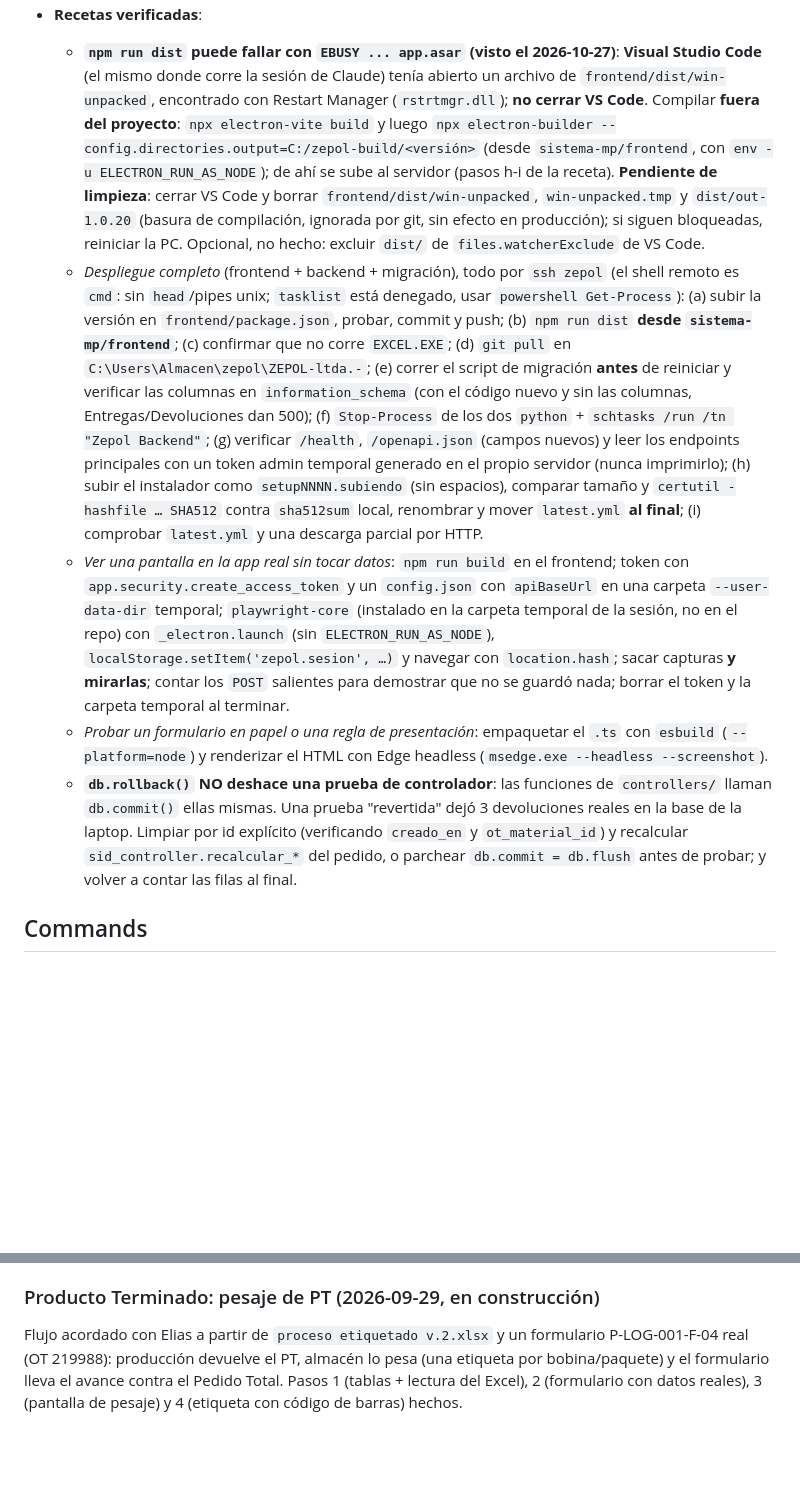
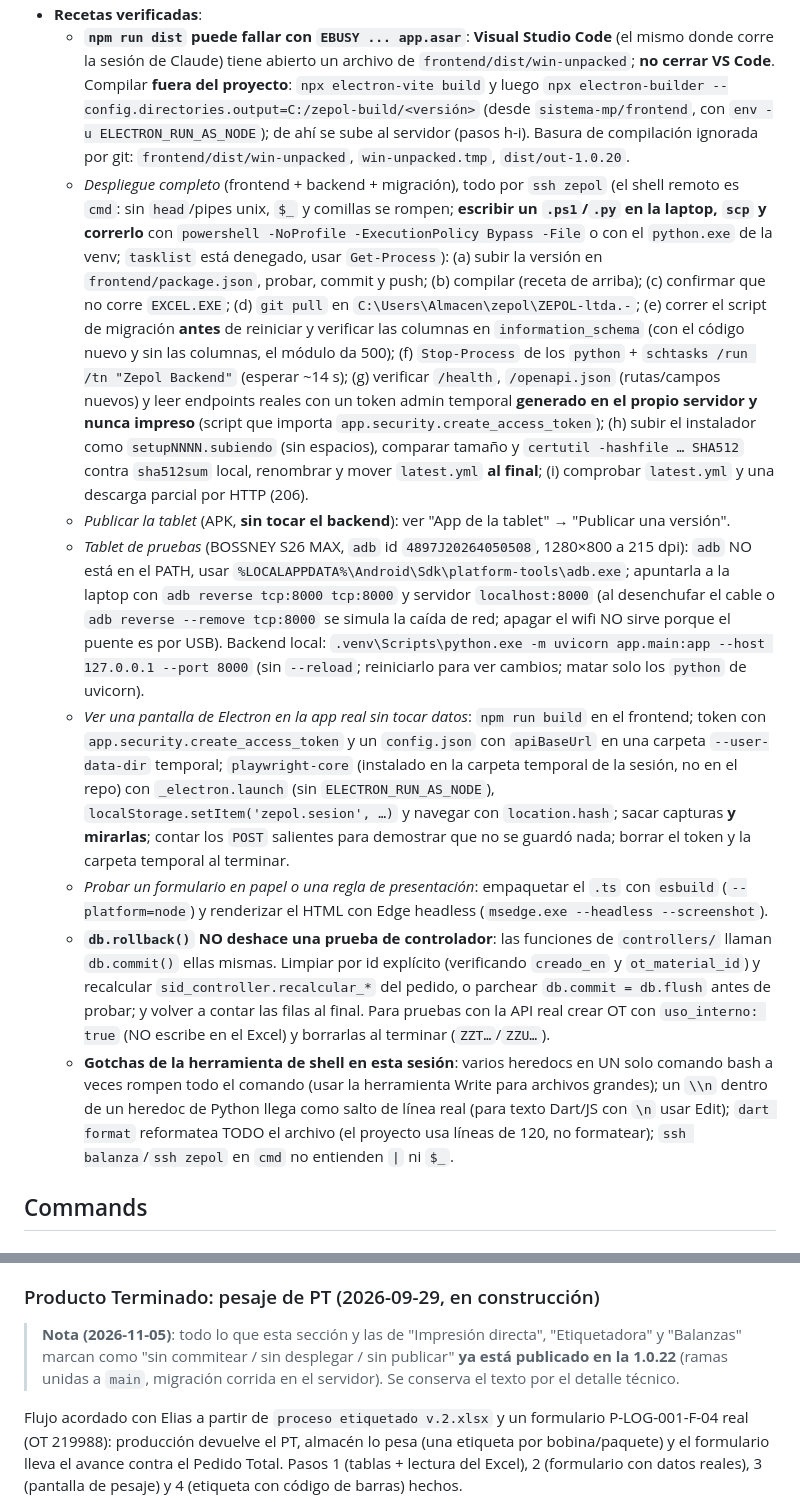
Before and after one commit to EliasDevOps-alt/ZEPOL-ltda.-, a Markdown page: CLAUDE.md, 2 parts joined by grey strips. Rendered like a GitHub page; blank space fills up the shorter version.

```diff
--- a/CLAUDE.md
+++ b/CLAUDE.md
@@ -47,9 +38,12 @@ Remote: `origin` → `https://github.com/EliasDevOps-alt/ZEPOL-ltda.-.git` (`mai
 - **Recetas verificadas**:
-  - **`npm run dist` puede fallar con `EBUSY ... app.asar` (visto el 2026-10-27)**: **Visual Studio Code** (el mismo donde corre la sesión de Claude) tenía abierto un archivo de `frontend/dist/win-unpacked`, encontrado con Restart Manager (`rstrtmgr.dll`); **no cerrar VS Code**. Compilar **fuera del proyecto**: `npx electron-vite build` y luego `npx electron-builder --config.directories.output=C:/zepol-build/<versión>` (desde `sistema-mp/frontend`, con `env -u ELECTRON_RUN_AS_NODE`); de ahí se sube al servidor (pasos h-i de la receta). **Pendiente de limpieza**: cerrar VS Code y borrar `frontend/dist/win-unpacked`, `win-unpacked.tmp` y `dist/out-1.0.20` (basura de compilación, ignorada por git, sin efecto en producción); si siguen bloqueadas, reiniciar la PC. Opcional, no hecho: excluir `dist/` de `files.watcherExclude` de VS Code.
-  - *Despliegue completo* (frontend + backend + migración), todo por `ssh zepol` (el shell remoto es `cmd`: sin `head`/pipes unix; `tasklist` está denegado, usar `powershell Get-Process`): (a) subir la versión en `frontend/package.json`, probar, commit y push; (b) `npm run dist` **desde `sistema-mp/frontend`**; (c) confirmar que no corre `EXCEL.EXE`; (d) `git pull` en `C:\Users\Almacen\zepol\ZEPOL-ltda.-`; (e) correr el script de migración **antes** de reiniciar y verificar las columnas en `information_schema` (con el código nuevo y sin las columnas, Entregas/Devoluciones dan 500); (f) `Stop-Process` de los dos `python` + `schtasks /run /tn "Zepol Backend"`; (g) verificar `/health`, `/openapi.json` (campos nuevos) y leer los endpoints principales con un token admin temporal generado en el propio servidor (nunca imprimirlo); (h) subir el instalador como `setupNNNN.subiendo` (sin espacios), comparar tamaño y `certutil -hashfile … SHA512` contra `sha512sum` local, renombrar y mover `latest.yml` **al final**; (i) comprobar `latest.yml` y una descarga parcial por HTTP.
-  - *Ver una pantalla en la app real sin tocar datos*: `npm run build` en el frontend; token con `app.security.create_access_token` y un `config.json` con `apiBaseUrl` en una carpeta `--user-data-dir` temporal; `playwright-core` (instalado en la carpeta temporal de la sesión, no en el repo) con `_electron.launch` (sin `ELECTRON_RUN_AS_NODE`), `localStorage.setItem('zepol.sesion', …)` y navegar con `location.hash`; sacar capturas **y mirarlas**; contar los `POST` salientes para demostrar que no se guardó nada; borrar el token y la carpeta temporal al terminar.
+  - **`npm run dist` puede fallar con `EBUSY ... app.asar`**: **Visual Studio Code** (el mismo donde corre la sesión de Claude) tiene abierto un archivo de `frontend/dist/win-unpacked`; **no cerrar VS Code**. Compilar **fuera del proyecto**: `npx electron-vite build` y luego `npx electron-builder --config.directories.output=C:/zepol-build/<versión>` (desde `sistema-mp/frontend`, con `env -u ELECTRON_RUN_AS_NODE`); de ahí se sube al servidor (pasos h-i). Basura de compilación ignorada por git: `frontend/dist/win-unpacked`, `win-unpacked.tmp`, `dist/out-1.0.20`.
+  - *Despliegue completo* (frontend + backend + migración), todo por `ssh zepol` (el shell remoto es `cmd`: sin `head`/pipes unix, `$_` y comillas se rompen; **escribir un `.ps1`/`.py` en la laptop, `scp` y correrlo** con `powershell -NoProfile -ExecutionPolicy Bypass -File` o con el `python.exe` de la venv; `tasklist` está denegado, usar `Get-Process`): (a) subir la versión en `frontend/package.json`, probar, commit y push; (b) compilar (receta de arriba); (c) confirmar que no corre `EXCEL.EXE`; (d) `git pull` en `C:\Users\Almacen\zepol\ZEPOL-ltda.-`; (e) correr el script de migración **antes** de reiniciar y verificar las columnas en `information_schema` (con el código nuevo y sin las columnas, el módulo da 500); (f) `Stop-Process` de los `python` + `schtasks /run /tn "Zepol Backend"` (esperar ~14 s); (g) verificar `/health`, `/openapi.json` (rutas/campos nuevos) y leer endpoints reales con un token admin temporal **generado en el propio servidor y nunca impreso** (script que importa `app.security.create_access_token`); (h) subir el instalador como `setupNNNN.subiendo` (sin espacios), comparar tamaño y `certutil -hashfile … SHA512` contra `sha512sum` local, renombrar y mover `latest.yml` **al final**; (i) comprobar `latest.yml` y una descarga parcial por HTTP (206).
+  - *Publicar la tablet* (APK, **sin tocar el backend**): ver "App de la tablet" → "Publicar una versión".
+  - *Tablet de pruebas* (BOSSNEY S26 MAX, `adb` id `4897J20264050508`, 1280×800 a 215 dpi): `adb` NO está en el PATH, usar `%LOCALAPPDATA%\Android\Sdk\platform-tools\adb.exe`; apuntarla a la laptop con `adb reverse tcp:8000 tcp:8000` y servidor `localhost:8000` (al desenchufar el cable o `adb reverse --remove tcp:8000` se simula la caída de red; apagar el wifi NO sirve porque el puente es por USB). Backend local: `.venv\Scripts\python.exe -m uvicorn app.main:app --host 127.0.0.1 --port 8000` (sin `--reload`; reiniciarlo para ver cambios; matar solo los `python` de uvicorn).
+  - *Ver una pantalla de Electron en la app real sin tocar datos*: `npm run build` en el frontend; token con `app.security.create_access_token` y un `config.json` con `apiBaseUrl` en una carpeta `--user-data-dir` temporal; `playwright-core` (instalado en la carpeta temporal de la sesión, no en el repo) con `_electron.launch` (sin `ELECTRON_RUN_AS_NODE`), `localStorage.setItem('zepol.sesion', …)` y navegar con `location.hash`; sacar capturas **y mirarlas**; contar los `POST` salientes para demostrar que no se guardó nada; borrar el token y la carpeta temporal al terminar.
   - *Probar un formulario en papel o una regla de presentación*: empaquetar el `.ts` con `esbuild` (`--platform=node`) y renderizar el HTML con Edge headless (`msedge.exe --headless --screenshot`).
-  - **`db.rollback()` NO deshace una prueba de controlador**: las funciones de `controllers/` llaman `db.commit()` ellas mismas. Una prueba "revertida" dejó 3 devoluciones reales en la base de la laptop. Limpiar por id explícito (verificando `creado_en` y `ot_material_id`) y recalcular `sid_controller.recalcular_*` del pedido, o parchear `db.commit = db.flush` antes de probar; y volver a contar las filas al final.
+  - **`db.rollback()` NO deshace una prueba de controlador**: las funciones de `controllers/` llaman `db.commit()` ellas mismas. Limpiar por id explícito (verificando `creado_en` y `ot_material_id`) y recalcular `sid_controller.recalcular_*` del pedido, o parchear `db.commit = db.flush` antes de probar; y volver a contar las filas al final. Para pruebas con la API real crear OT con `uso_interno: true` (NO escribe en el Excel) y borrarlas al terminar (`ZZT…`/`ZZU…`).
+  - **Gotchas de la herramienta de shell en esta sesión**: varios heredocs en UN solo comando bash a veces rompen todo el comando (usar la herramienta Write para archivos grandes); un `\\n` dentro de un heredoc de Python llega como salto de línea real (para texto Dart/JS con `\n` usar Edit); `dart format` reformatea TODO el archivo (el proyecto usa líneas de 120, no formatear); `ssh balanza`/`ssh zepol` en `cmd` no entienden `|` ni `$_`.
 
 ## Commands
 
@@ -240,6 +234,8 @@ Dos formularios de papel de la planta se replican en pantalla y se exportan a PD
 
 ### Producto Terminado: pesaje de PT (2026-09-29, en construcción)
 
+> **Nota (2026-11-05)**: todo lo que esta sección y las de "Impresión directa", "Etiquetadora" y "Balanzas" marcan como "sin commitear / sin desplegar / sin publicar" **ya está publicado en la 1.0.22** (ramas unidas a `main`, migración corrida en el servidor). Se conserva el texto por el detalle técnico.
+
 Flujo acordado con Elias a partir de `proceso etiquetado v.2.xlsx` y un formulario P-LOG-001-F-04 real (OT 219988): producción devuelve el PT, almacén lo pesa (una etiqueta por bobina/paquete) y el formulario lleva el avance contra el Pedido Total. Pasos 1 (tablas + lectura del Excel), 2 (formulario con datos reales), 3 (pantalla de pesaje) y 4 (etiqueta con código de barras) hechos.
 - **Valores centrados (2026-10-13, pedido de Elias)**: todo dato que el formulario trae de la OT va centrado en su casilla — cliente (`cliente-valor*`), código/producto/total de cada ítem (`tem-codigo`, `tem-producto*`, `tem-total`) y los valores de la columna derecha (`valor-linea`: Fecha Pedido/Entrega, Comercial, Ciudad, Moneda, Nuevo, Rc-Arte, Muestra, Entrega Total). Los rótulos conservan su alineación y Condiciones/Observaciones (`dato-linea`, en blanco, no se extraen) quedan a la izquierda. Está en `ESTILOS_CELDA`, así que PDF, pantalla y Word (estilos inline) salen igual. Se probó renderizando el HTML con Edge headless (OT 219988 y un caso con cliente de 62 caracteres y 5 ítems).
 - **Formulario conectado** (`ProductoTerminado.tsx` → `POST /producto-terminado/{n}` → `formularioPt.datosFormularioDesdePt`): cada ITEM lleva su total a la derecha, bajo el rótulo de la unidad (`Kg`/`BOLSAS`/`Mill`, como el "BOLSAS" del papel de la OT 219988); Pedido Total del Excel; **Comercial = las dos primeras letras del usuario del vendedor en mayúsculas** (dsalazar → DS, vjahuira → VJ; pedido de Elias, `inicialesComercial`); Ciudad en mayúsculas; **Moneda se elige en pantalla** (Bs. / $us / Otra libre) y se guarda en `productos_terminados.moneda` para las reimpresiones; **Nuevo / Rc-Arte quedan en blanco** (Elias: "por ahora en blanco"; `tipo_trabajo` R/N/Rc-Arte existe y se expone en la API por si se retoma). Muestra, Entrega Total, Condiciones y Observaciones quedan en blanco (el sistema no los tiene). Sin OT buscada sigue mostrando el formato en blanco. Más de 5 ítems: solo se imprimen 5 y la pantalla avisa.
```
Also changed, not shown: other parts of CLAUDE.md (+48 -30 lines).
